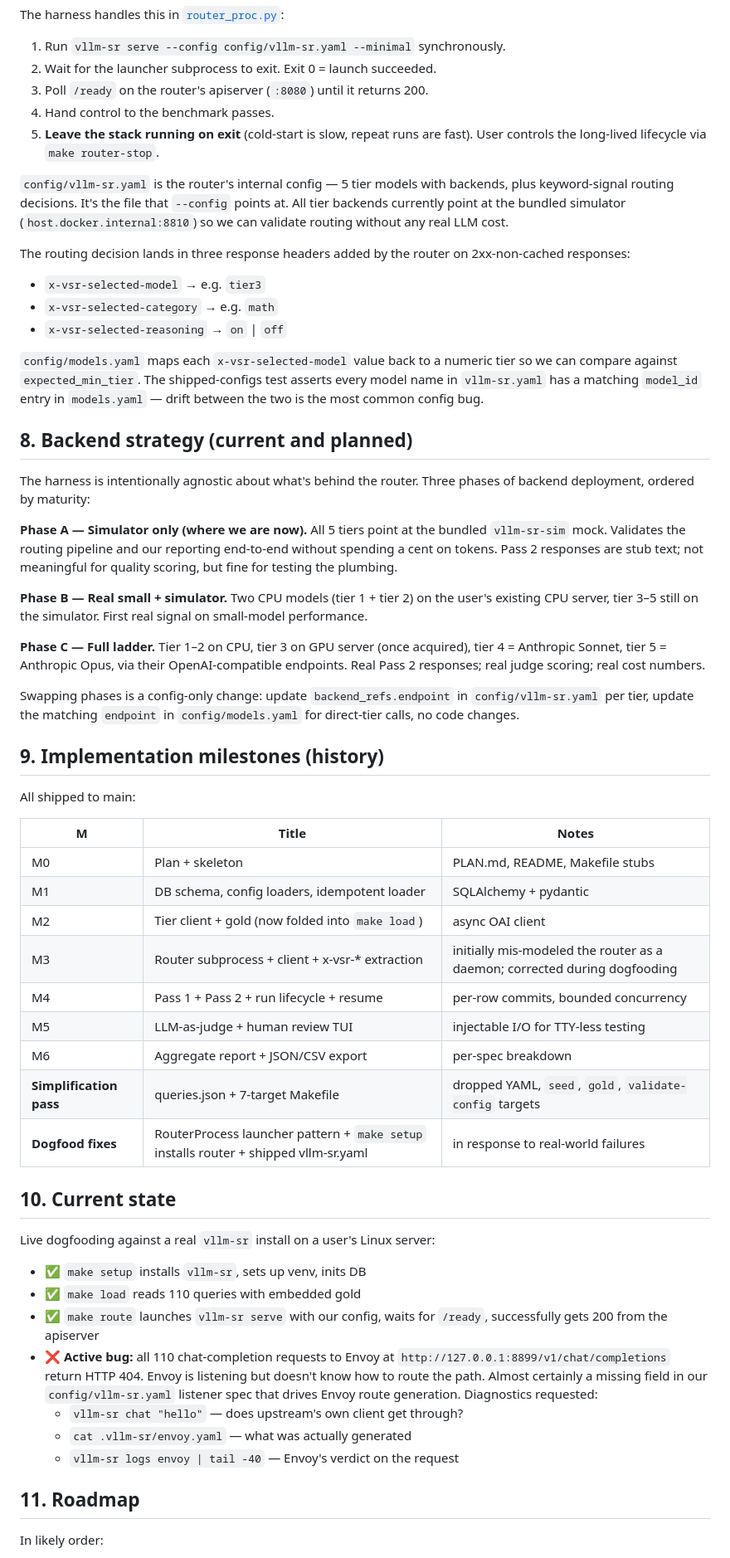
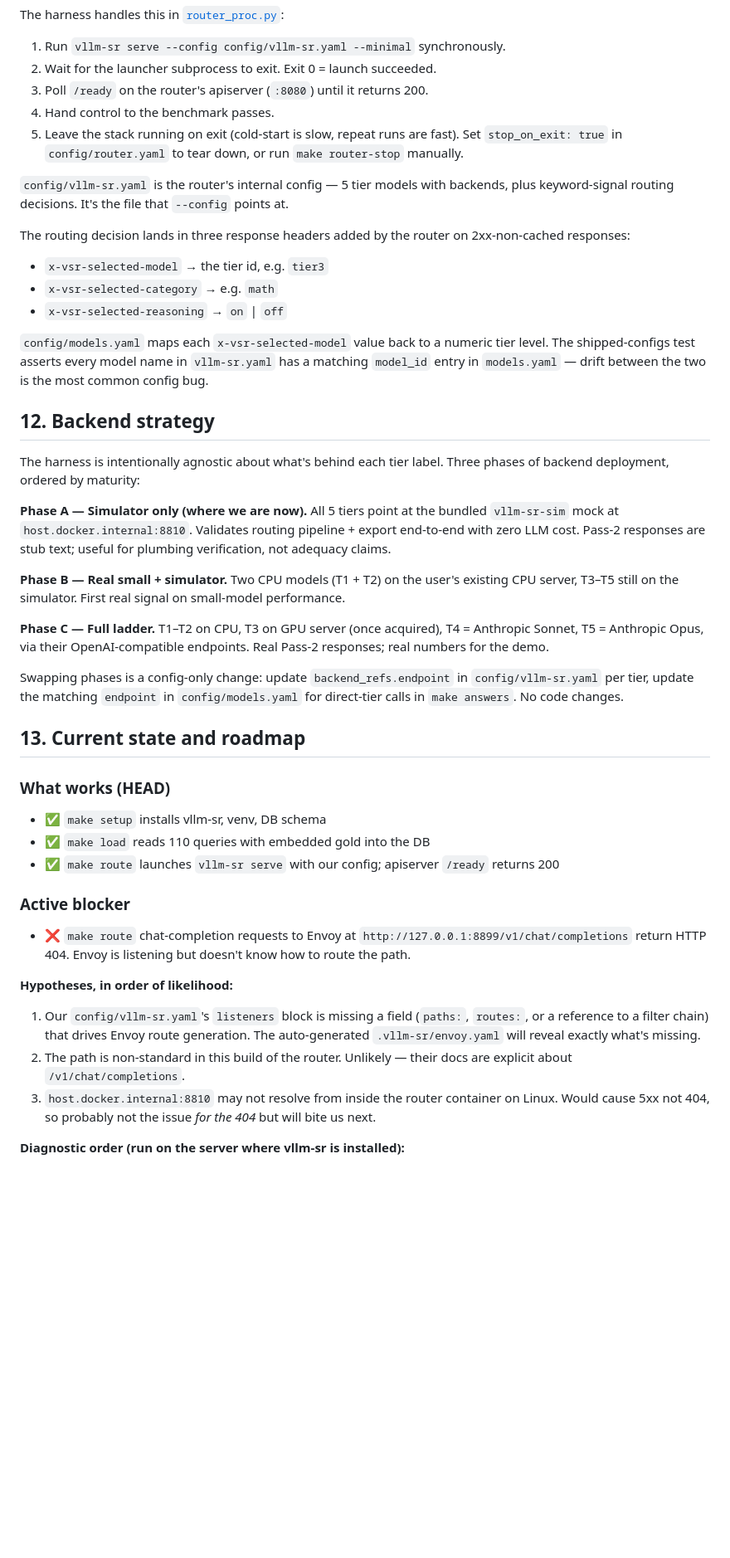
Before and after one commit to VPC-DevAdmin/semantic-router, a Markdown page: PLAN.md, the part around one of its changes. Shown at 83% size. Drawn GitHub-style; blank space fills up the shorter version.

```diff
--- a/PLAN.md
+++ b/PLAN.md
@@ -165,85 +252,77 @@ The harness handles this in [`router_proc.py`](src/benchmark/router_proc.py):
 2. Wait for the launcher subprocess to exit. Exit 0 = launch succeeded.
 3. Poll `/ready` on the router's apiserver (`:8080`) until it returns 200.
 4. Hand control to the benchmark passes.
-5. **Leave the stack running on exit** (cold-start is slow, repeat runs are
-   fast). User controls the long-lived lifecycle via `make router-stop`.
+5. Leave the stack running on exit (cold-start is slow, repeat runs are
+   fast). Set `stop_on_exit: true` in `config/router.yaml` to tear down,
+   or run `make router-stop` manually.
 
 `config/vllm-sr.yaml` is the router's internal config — 5 tier models with
 backends, plus keyword-signal routing decisions. It's the file that
-`--config` points at. All tier backends currently point at the bundled
-simulator (`host.docker.internal:8810`) so we can validate routing without
-any real LLM cost.
+`--config` points at.
 
-The routing decision lands in three response headers added by the router on
-2xx-non-cached responses:
+The routing decision lands in three response headers added by the router
+on 2xx-non-cached responses:
 
-- `x-vsr-selected-model` → e.g. `tier3`
+- `x-vsr-selected-model` → the tier id, e.g. `tier3`
 - `x-vsr-selected-category` → e.g. `math`
 - `x-vsr-selected-reasoning` → `on` | `off`
 
-`config/models.yaml` maps each `x-vsr-selected-model` value back to a numeric
-tier so we can compare against `expected_min_tier`. The shipped-configs test
-asserts every model name in `vllm-sr.yaml` has a matching `model_id` entry
-in `models.yaml` — drift between the two is the most common config bug.
+`config/models.yaml` maps each `x-vsr-selected-model` value back to a
+numeric tier level. The shipped-configs test asserts every model name in
+`vllm-sr.yaml` has a matching `model_id` entry in `models.yaml` — drift
+between the two is the most common config bug.
 
-## 8. Backend strategy (current and planned)
+## 12. Backend strategy
 
-The harness is intentionally agnostic about what's behind the router. Three
-phases of backend deployment, ordered by maturity:
+The harness is intentionally agnostic about what's behind each tier label.
+Three phases of backend deployment, ordered by maturity:
 
 **Phase A — Simulator only (where we are now).**
-All 5 tiers point at the bundled `vllm-sr-sim` mock. Validates the routing
-pipeline and our reporting end-to-end without spending a cent on tokens.
-Pass 2 responses are stub text; not meaningful for quality scoring, but
-fine for testing the plumbing.
+All 5 tiers point at the bundled `vllm-sr-sim` mock at
+`host.docker.internal:8810`. Validates routing pipeline + export end-to-end
+with zero LLM cost. Pass-2 responses are stub text; useful for plumbing
+verification, not adequacy claims.
 
 **Phase B — Real small + simulator.**
-Two CPU models (tier 1 + tier 2) on the user's existing CPU server, tier 3–5
-still on the simulator. First real signal on small-model performance.
+Two CPU models (T1 + T2) on the user's existing CPU server, T3–T5 still on
+the simulator. First real signal on small-model performance.
 
 **Phase C — Full ladder.**
-Tier 1–2 on CPU, tier 3 on GPU server (once acquired), tier 4 = Anthropic
-Sonnet, tier 5 = Anthropic Opus, via their OpenAI-compatible endpoints.
-Real Pass 2 responses; real judge scoring; real cost numbers.
+T1–T2 on CPU, T3 on GPU server (once acquired), T4 = Anthropic Sonnet,
+T5 = Anthropic Opus, via their OpenAI-compatible endpoints. Real Pass-2
+responses; real numbers for the demo.
 
 Swapping phases is a config-only change: update `backend_refs.endpoint` in
 `config/vllm-sr.yaml` per tier, update the matching `endpoint` in
-`config/models.yaml` for direct-tier calls, no code changes.
+`config/models.yaml` for direct-tier calls in `make answers`. No code
+changes.
 
-## 9. Implementation milestones (history)
+## 13. Current state and roadmap
 
-All shipped to main:
+### What works (HEAD)
 
-| M | Title | Notes |
-|---|---|---|
-| M0 | Plan + skeleton | PLAN.md, README, Makefile stubs |
-| M1 | DB schema, config loaders, idempotent loader | SQLAlchemy + pydantic |
-| M2 | Tier client + gold (now folded into `make load`) | async OAI client |
-| M3 | Router subprocess + client + x-vsr-* extraction | initially mis-modeled the router as a daemon; corrected during dogfooding |
-| M4 | Pass 1 + Pass 2 + run lifecycle + resume | per-row commits, bounded concurrency |
-| M5 | LLM-as-judge + human review TUI | injectable I/O for TTY-less testing |
-| M6 | Aggregate report + JSON/CSV export | per-spec breakdown |
-| **Simplification pass** | queries.json + 7-target Makefile | dropped YAML, `seed`, `gold`, `validate-config` targets |
-| **Dogfood fixes** | RouterProcess launcher pattern + `make setup` installs router + shipped vllm-sr.yaml | in response to real-world failures |
+- ✅ `make setup` installs vllm-sr, venv, DB schema
+- ✅ `make load` reads 110 queries with embedded gold into the DB
+- ✅ `make route` launches `vllm-sr serve` with our config; apiserver
+  `/ready` returns 200
 
-## 10. Current state
+### Active blocker
 
-Live dogfooding against a real `vllm-sr` install on a user's Linux server:
+- ❌ `make route` chat-completion requests to Envoy at
+  `http://127.0.0.1:8899/v1/chat/completions` return HTTP 404. Envoy is
+  listening but doesn't know how to route the path.
 
-- ✅ `make setup` installs `vllm-sr`, sets up venv, inits DB
-- ✅ `make load` reads 110 queries with embedded gold
-- ✅ `make route` launches `vllm-sr serve` with our config, waits for `/ready`,
-  successfully gets 200 from the apiserver
-- ❌ **Active bug:** all 110 chat-completion requests to Envoy at
-  `http://127.0.0.1:8899/v1/chat/completions` return HTTP 404. Envoy is
-  listening but doesn't know how to route the path. Almost certainly a
-  missing field in our `config/vllm-sr.yaml` listener spec that drives
-  Envoy route generation. Diagnostics requested:
-  - `vllm-sr chat "hello"` — does upstream's own client get through?
-  - `cat .vllm-sr/envoy.yaml` — what was actually generated
-  - `vllm-sr logs envoy | tail -40` — Envoy's verdict on the request
+**Hypotheses, in order of likelihood:**
 
-## 11. Roadmap
+1. Our `config/vllm-sr.yaml`'s `listeners` block is missing a field
+   (`paths:`, `routes:`, or a reference to a filter chain) that drives
+   Envoy route generation. The auto-generated `.vllm-sr/envoy.yaml` will
+   reveal exactly what's missing.
+2. The path is non-standard in this build of the router. Unlikely — their
+   docs are explicit about `/v1/chat/completions`.
+3. `host.docker.internal:8810` may not resolve from inside the router
+   container on Linux. Would cause 5xx not 404, so probably not the issue
+   *for the 404* but will bite us next.
 
-In likely order:
+**Diagnostic order (run on the server where vllm-sr is installed):**
 
```
Also changed, not shown: other parts of PLAN.md (+295 -151 lines).
